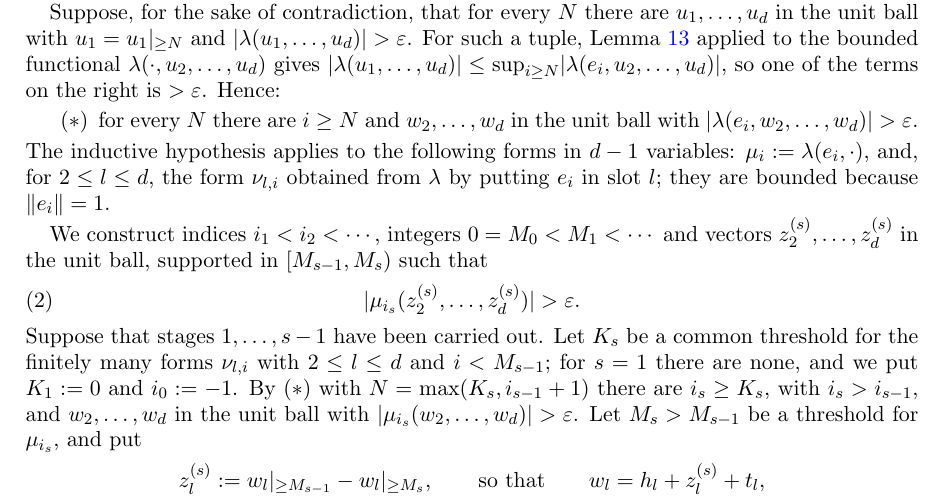
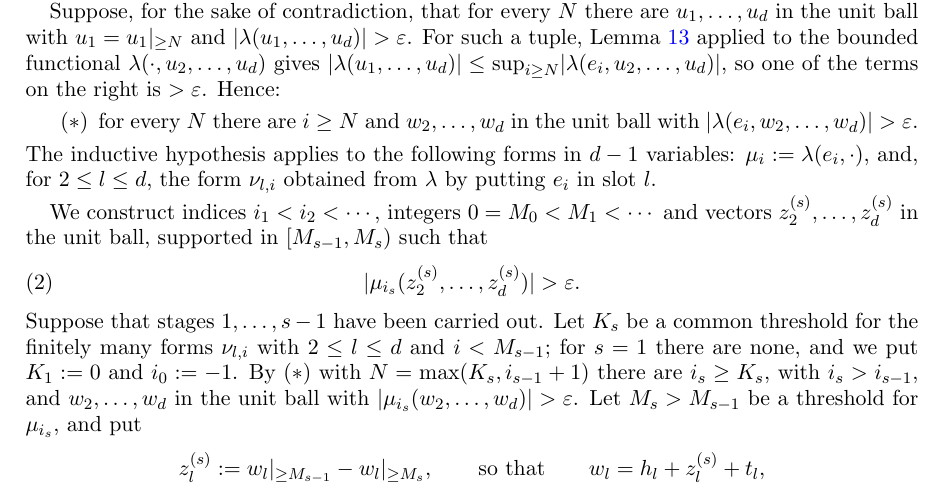
Before and after one commit to Deicyde/alternating-analytic-counterexample, a LaTeX problem sheet (paper/counterexample.tex): part of page 7 of 11, cut so that both start at the same text. Compiled offline with pdfLaTeX.

Commit message:
paper: cut the remark that the frozen forms are bounded

```diff
--- a/paper/counterexample.tex
+++ b/paper/counterexample.tex
@@ -387,7 +387,7 @@ $\abs{\lambda(u_1,\dots,u_d)}\le\sup_{i\ge N}\abs{\lambda(e_i,u_2,\dots,u_d)}$,
 \item[$(\ast)$] for every $N$ there are $i\ge N$ and $w_2,\dots,w_d$ in the unit ball with $\abs{\lambda(e_i,w_2,\dots,w_d)}>\varepsilon$.
 \end{itemize}
 The inductive hypothesis applies to the following forms in $d-1$ variables: $\mu_i:=\lambda(e_i,\cdot)$, and, for
-$2\le l\le d$, the form $\nu_{l,i}$ obtained from $\lambda$ by putting $e_i$ in slot $l$; they are bounded because $\norm{e_i}=1$.
+$2\le l\le d$, the form $\nu_{l,i}$ obtained from $\lambda$ by putting $e_i$ in slot $l$.
 
 We construct indices $i_1<i_2<\cdots$, integers $0=M_0<M_1<\cdots$ and vectors $z^{(s)}_2,\dots,z^{(s)}_d$ in the unit ball, supported in
 $[M_{s-1},M_s)$ such that
```
Also changed, not shown: paper/counterexample.pdf.
